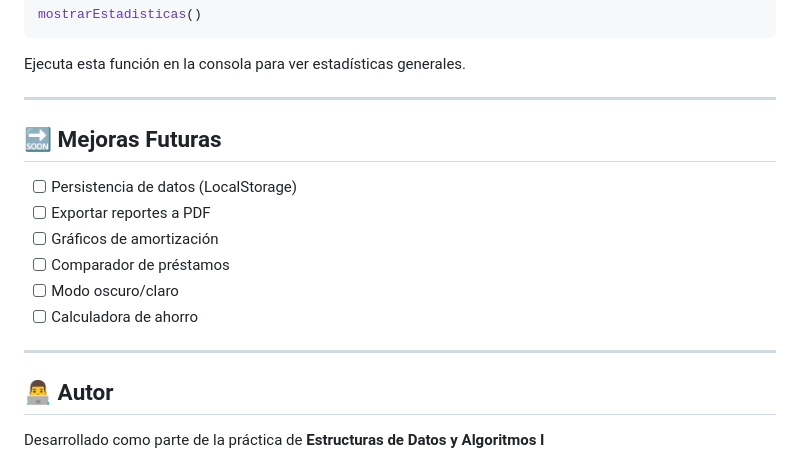
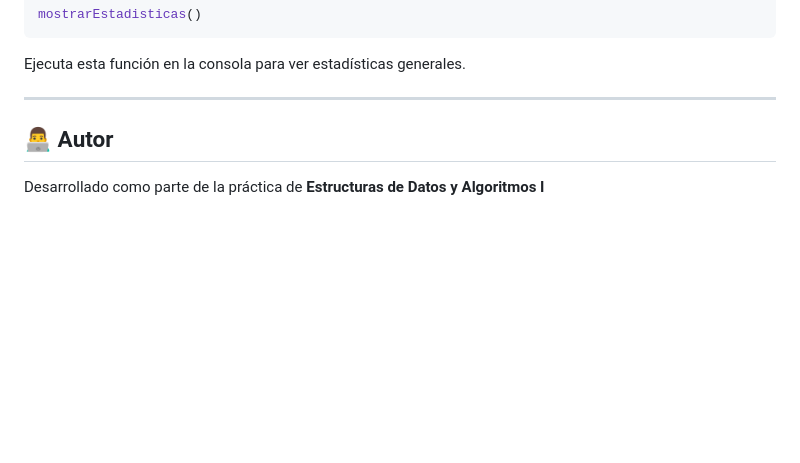
Before and after one commit to JFMurillo-cop/Practica1_FrontEnd_Dinamico, a Markdown page: README.md, the part around the change. GitHub-like rendering; blank space fills up the shorter version.

Commit message:
Remove future improvements list from README
Removed future improvements section from README.

```diff
--- a/README.md
+++ b/README.md
@@ -208,16 +208,6 @@ Ejecuta esta función en la consola para ver estadísticas generales.
 
 ---
 
-## 🔜 Mejoras Futuras
-
-- [ ] Persistencia de datos (LocalStorage)
-- [ ] Exportar reportes a PDF
-- [ ] Gráficos de amortización
-- [ ] Comparador de préstamos
-- [ ] Modo oscuro/claro
-- [ ] Calculadora de ahorro
-
----
 
 ## 👨‍💻 Autor
 
```
